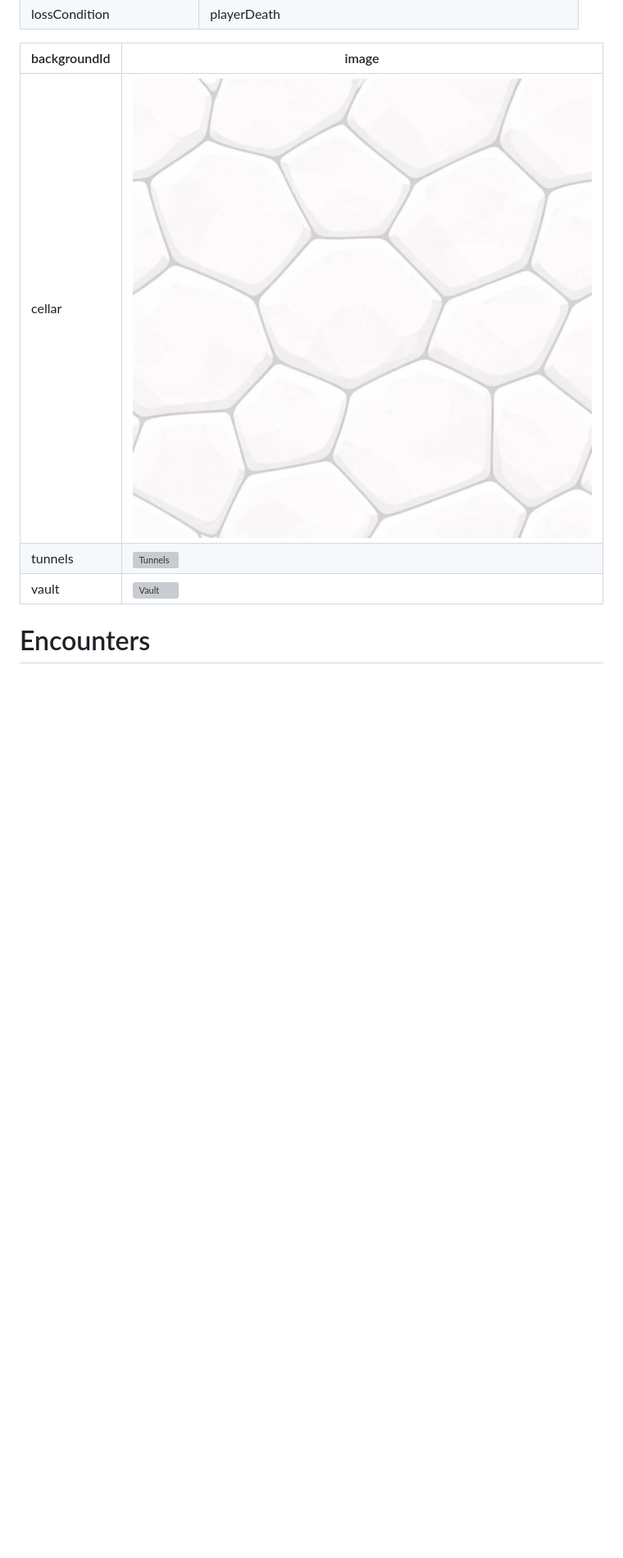
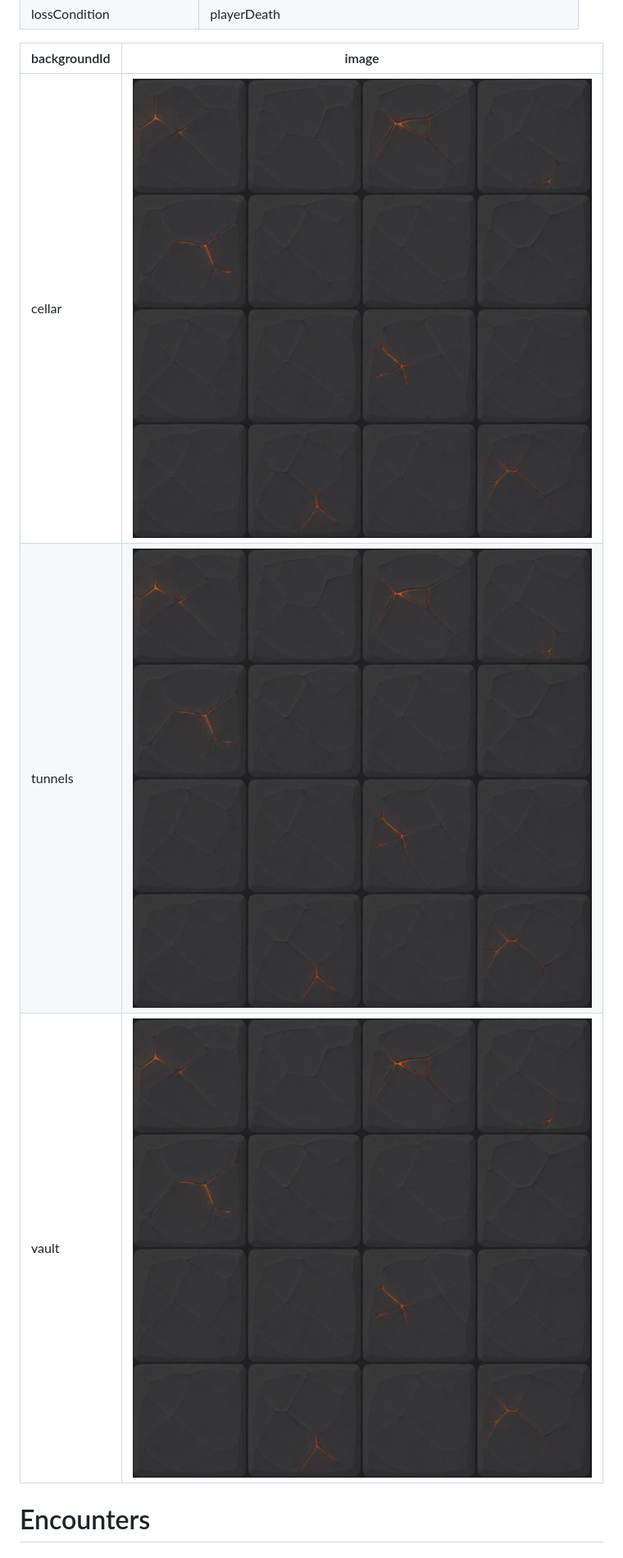
Before and after one commit to alxdos/slime-escape, a Markdown page: content/sessions/dungeon.md, the part around the change printed below. Shown: that part at 82% size. Rendered like a GitHub page; pictures changed too: public/images/bg/bg-06.jpg (added); blank space fills up the shorter version; grey boxes are pictures that could not be loaded.

```diff
--- a/content/sessions/dungeon.md
+++ b/content/sessions/dungeon.md
@@ -21,9 +21,9 @@
 
 | backgroundId | image |
 |---|---|
-| cellar | ![Cellar](../../public/images/bg/bg-02.jpg) |
-| tunnels | ![Tunnels](../../public/images/bg/bg-04.jpg) |
-| vault | ![Vault](../../public/images/bg/bg-05.jpg) |
+| cellar | ![Cellar](../../public/images/bg/bg-06.jpg) |
+| tunnels | ![Tunnels](../../public/images/bg/bg-06.jpg) |
+| vault | ![Vault](../../public/images/bg/bg-06.jpg) |
 
 # Encounters
 
```
Also changed, not shown: other parts of content/sessions/dungeon.md (+15 -2 lines), 8 other files.
